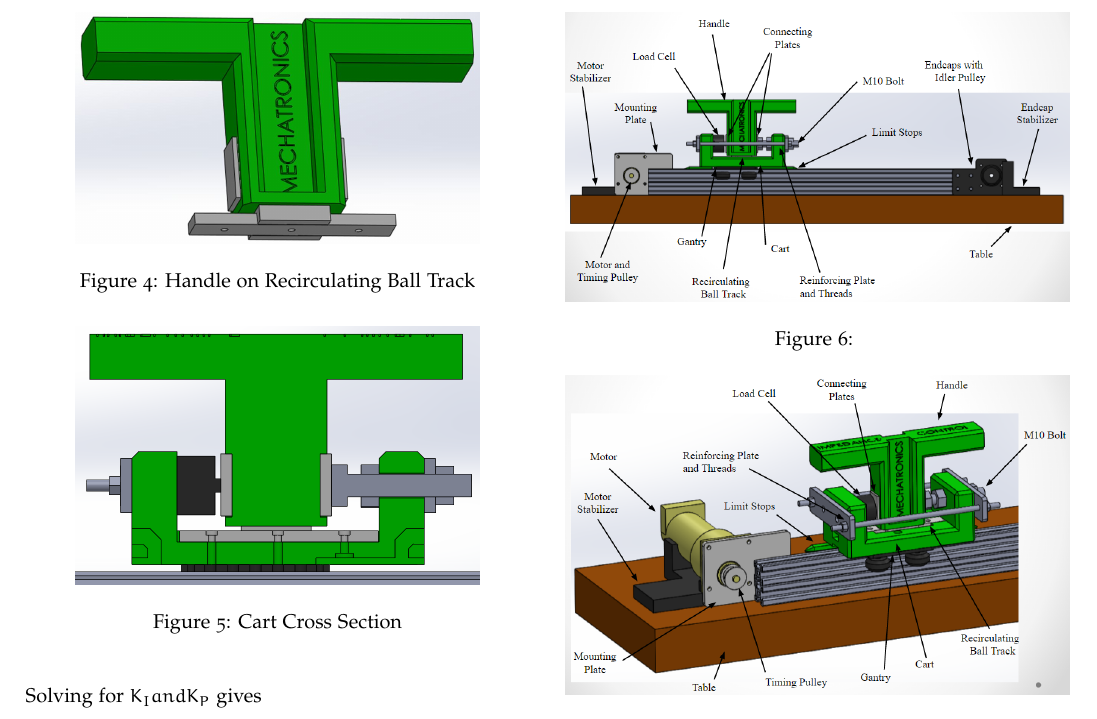
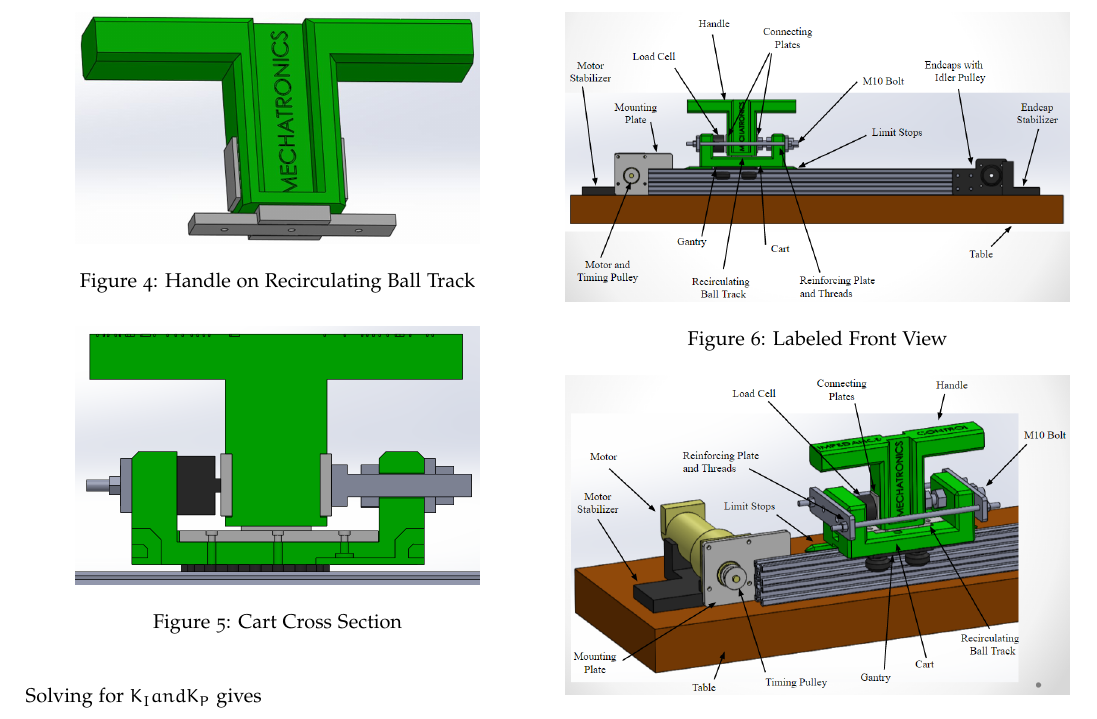
Before and after one commit to upv5bbb/ImpedanceCapstone, a LaTeX document (MechatronicCapstoneReportTemplate.tex, which reads Design_Mechanical.tex): part of page 4 of 7, cut so that both start at the same text. Compiled offline with pdfLaTeX; a LaTeX package or settings file that is missing is left out.

Commit message:
edit to figure label

```diff
--- a/Design_Mechanical.tex
+++ b/Design_Mechanical.tex
@@ -39,7 +39,7 @@ When designing the cart, PLA creep stiffness was not taken into account. Due to
 \begin{figure}[h]
 	\centering
 	\includegraphics[width=1\linewidth]{Images/Annotated_Front}
-	\caption{}
+	\caption{Labeled Front View}
 	\label{fig:Annotated_Front}
 \end{figure}
 \begin{figure}[h]
```
